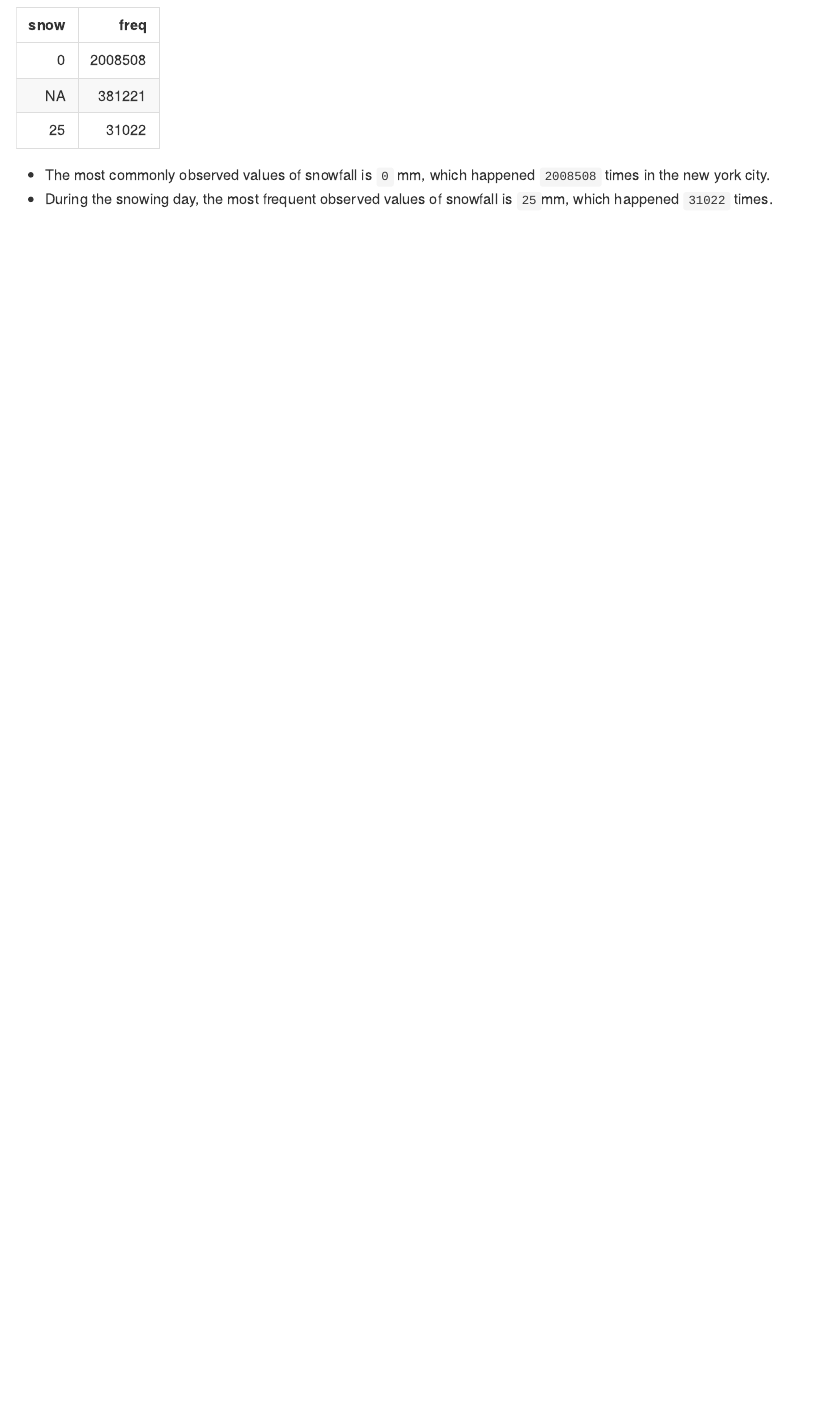
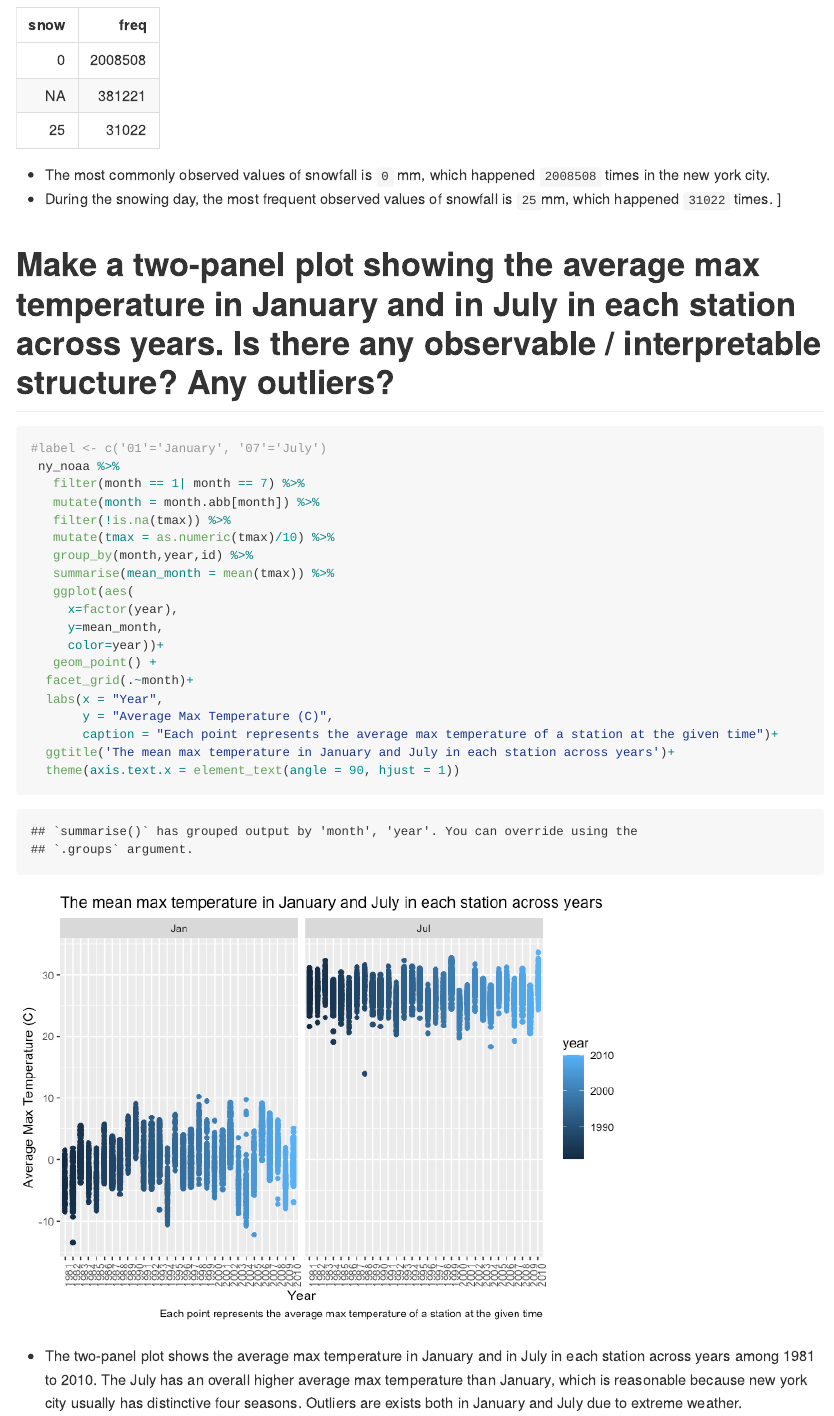
Before and after one commit to xiaof2/p8105_fx2184_hw3, an R Markdown document (fx2184_hw3.Rmd): the page in a window 1100 px wide, from 7320 px down. The pictures show the output file fx2184_hw3.md that the author committed with the source, drawn offline in the style of GitHub; long lines of code are wrapped.

Commit message:
problem 3: Make a two-panel plot showing the average max temperature in January and in July in each station across years

````diff
--- a/fx2184_hw3.Rmd
+++ b/fx2184_hw3.Rmd
@@ -180,4 +180,29 @@ ny_noaa %>%
   knitr::kable()
 ```
 * The most commonly observed values of snowfall is `0` mm, which happened `2008508` times in the new york city.
-* During the snowing day, the most frequent observed values of snowfall is `25`mm, which happened `31022` times.
+* During the snowing day, the most frequent observed values of snowfall is `25`mm, which happened `31022` times. ]
+
+# Make a two-panel plot showing the average max temperature in January and in July in each station across years. Is there any observable / interpretable structure? Any outliers?
+```{r}
+#label <- c('01'='January', '07'='July')
+ ny_noaa %>%
+   filter(month == 1| month == 7) %>%
+   mutate(month = month.abb[month]) %>%
+   filter(!is.na(tmax)) %>%
+   mutate(tmax = as.numeric(tmax)/10) %>%
+   group_by(month,year,id) %>%
+   summarise(mean_month = mean(tmax)) %>%
+   ggplot(aes(
+     x=factor(year),
+     y=mean_month,
+     color=year))+
+   geom_point() +
+  facet_grid(.~month)+
+  labs(x = "Year",
+       y = "Average Max Temperature (C)",
+       caption = "Each point represents the average max temperature of a station at the given time")+
+  ggtitle('The mean max temperature in January and July in each station across years')+
+  theme(axis.text.x = element_text(angle = 90, hjust = 1))
+```
+
+* The two-panel plot shows the average max temperature in January and in July in each station across years among 1981 to 2010. The July has an overall higher average max temperature than January, which is reasonable because new york city usually has distinctive four seasons. Outliers are exists both in January and July due to extreme weather.
````
Also changed, not shown: fx2184_hw3.md, fx2184_hw3_files/figure-gfm/unnamed-chunk-11-1.png (added).
